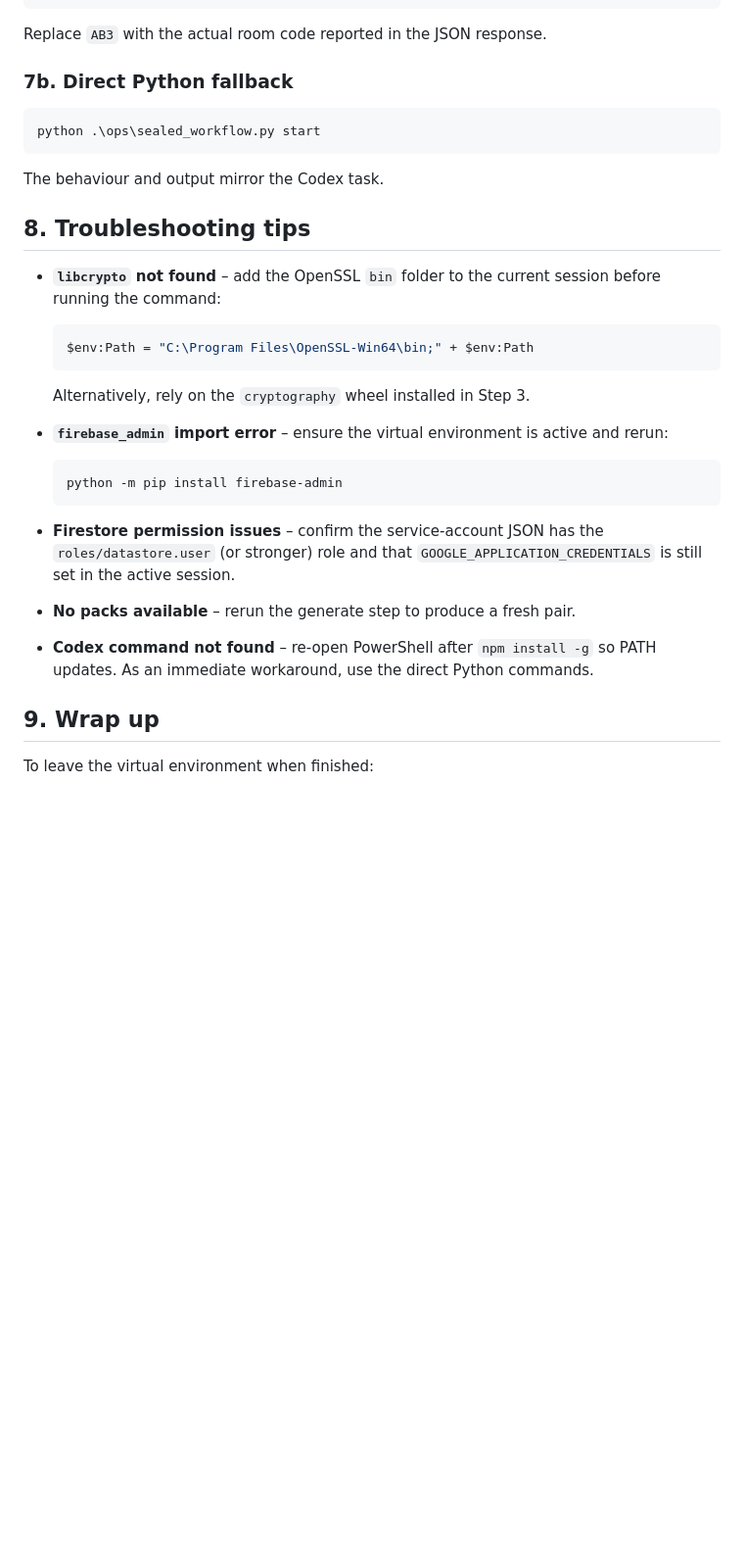
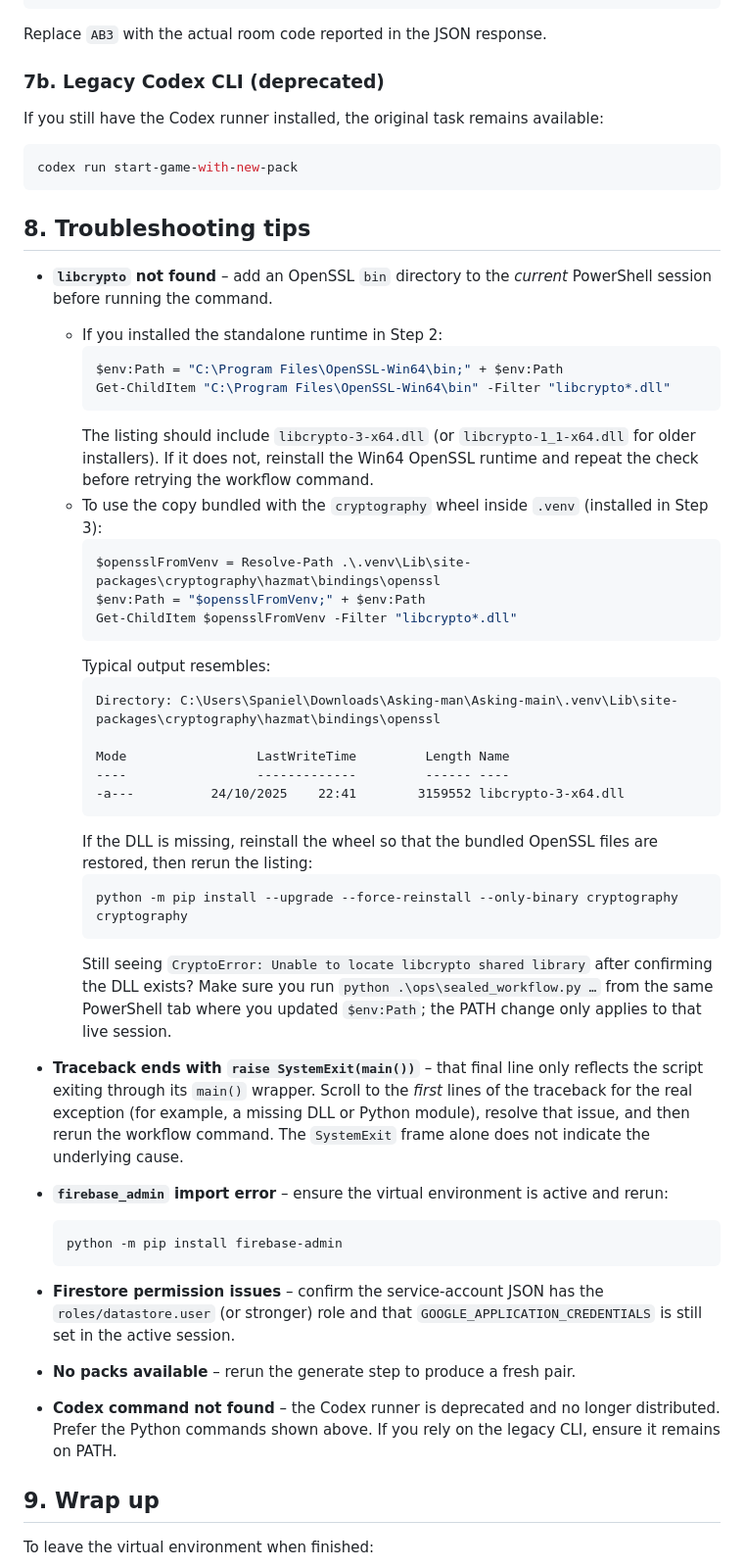
Before and after one commit to dj2105/Asking, a Markdown page: docs/SealedWorkflowPowerShell.md, the part around the change printed below. Shown: that part at 98% size. Drawn GitHub-style; blank space fills up the shorter version.

Commit message:
Clarify libcrypto troubleshooting steps

````diff
--- a/docs/SealedWorkflowPowerShell.md
+++ b/docs/SealedWorkflowPowerShell.md
@@ -137,21 +125,44 @@ Get-ChildItem -Path .\packs\used\AB3
 
 Replace `AB3` with the actual room code reported in the JSON response.
 
-### 7b. Direct Python fallback
+### 7b. Legacy Codex CLI (deprecated)
+
+If you still have the Codex runner installed, the original task remains available:
 
 ```powershell
-python .\ops\sealed_workflow.py start
+codex run start-game-with-new-pack
 ```
-
-The behaviour and output mirror the Codex task.
 
 ## 8. Troubleshooting tips
 
-* **`libcrypto` not found** – add the OpenSSL `bin` folder to the current session before running the command:
-  ```powershell
-  $env:Path = "C:\Program Files\OpenSSL-Win64\bin;" + $env:Path
-  ```
-  Alternatively, rely on the `cryptography` wheel installed in Step 3.
+* **`libcrypto` not found** – add an OpenSSL `bin` directory to the *current* PowerShell session before running the command.
+  * If you installed the standalone runtime in Step 2:
+    ```powershell
+    $env:Path = "C:\Program Files\OpenSSL-Win64\bin;" + $env:Path
+    Get-ChildItem "C:\Program Files\OpenSSL-Win64\bin" -Filter "libcrypto*.dll"
+    ```
+    The listing should include `libcrypto-3-x64.dll` (or `libcrypto-1_1-x64.dll` for older installers). If it does not, reinstall the Win64 OpenSSL runtime and repeat the check before retrying the workflow command.
+  * To use the copy bundled with the `cryptography` wheel inside `.venv` (installed in Step 3):
+    ```powershell
+    $opensslFromVenv = Resolve-Path .\.venv\Lib\site-packages\cryptography\hazmat\bindings\openssl
+    $env:Path = "$opensslFromVenv;" + $env:Path
+    Get-ChildItem $opensslFromVenv -Filter "libcrypto*.dll"
+    ```
+    Typical output resembles:
+    ```
+    Directory: C:\Users\Spaniel\Downloads\Asking-man\Asking-main\.venv\Lib\site-packages\cryptography\hazmat\bindings\openssl
+
+    Mode                 LastWriteTime         Length Name
+    ----                 -------------         ------ ----
+    -a---          24/10/2025    22:41        3159552 libcrypto-3-x64.dll
+    ```
+    If the DLL is missing, reinstall the wheel so that the bundled OpenSSL files are restored, then rerun the listing:
+    ```powershell
+    python -m pip install --upgrade --force-reinstall --only-binary cryptography cryptography
+    ```
+    Still seeing `CryptoError: Unable to locate libcrypto shared library` after confirming the DLL exists? Make sure you run `python .\ops\sealed_workflow.py …` from the same PowerShell tab where you updated `$env:Path`; the PATH change only applies to that live session.
+
+* **Traceback ends with `raise SystemExit(main())`** – that final line only reflects the script exiting through its `main()` wrapper. Scroll to the *first* lines of the traceback for the real exception (for example, a missing DLL or Python module), resolve that issue, and then rerun the workflow command. The `SystemExit` frame alone does not indicate the underlying cause.
 
 * **`firebase_admin` import error** – ensure the virtual environment is active and rerun:
   ```powershell
@@ -162,7 +173,7 @@ The behaviour and output mirror the Codex task.
 
 * **No packs available** – rerun the generate step to produce a fresh pair.
 
-* **Codex command not found** – re-open PowerShell after `npm install -g` so PATH updates. As an immediate workaround, use the direct Python commands.
+* **Codex command not found** – the Codex runner is deprecated and no longer distributed. Prefer the Python commands shown above. If you rely on the legacy CLI, ensure it remains on PATH.
 
 ## 9. Wrap up
 
````
Also changed, not shown: other parts of docs/SealedWorkflowPowerShell.md (+11 -23 lines).
